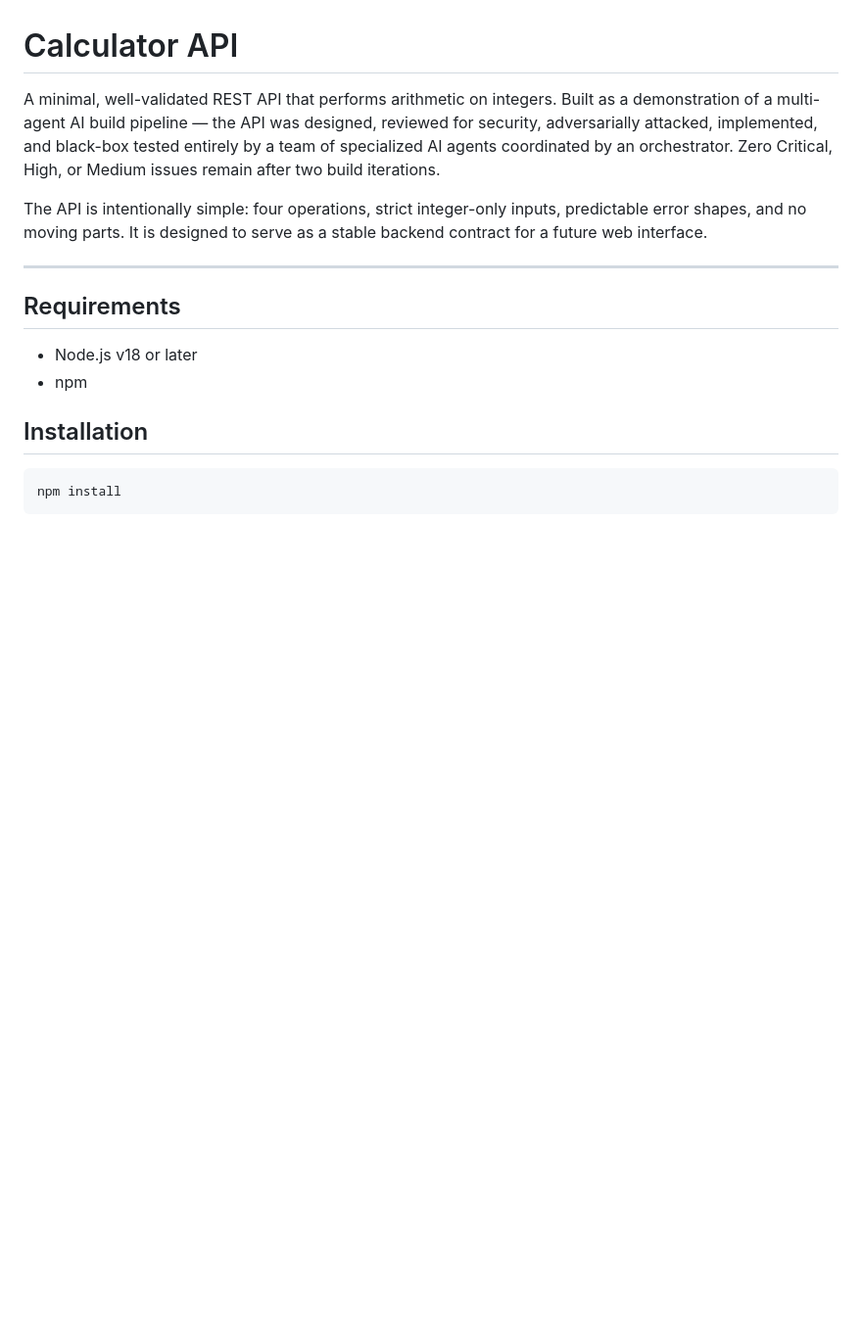
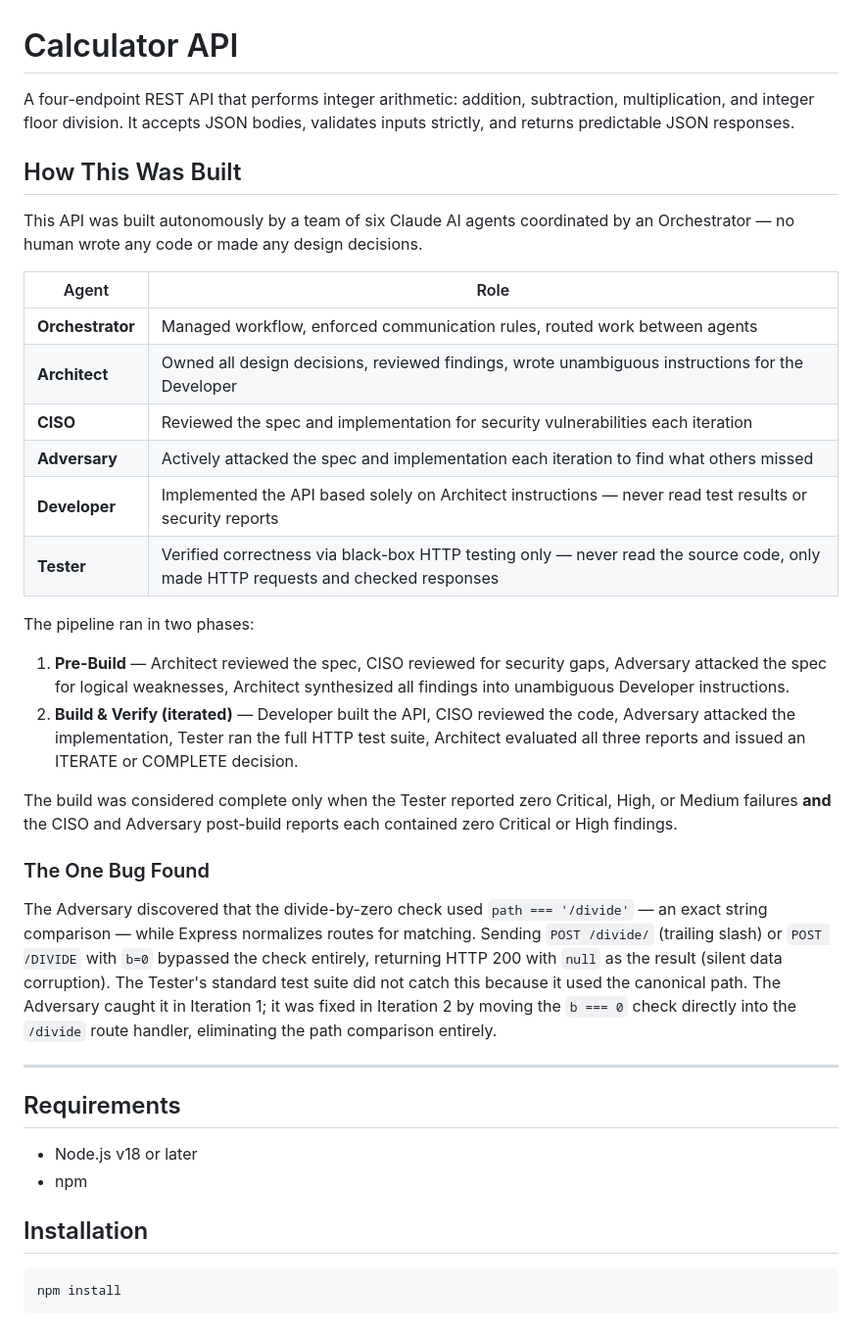
Before and after one commit to pudubrews-ai/calcapi, a Markdown page: README.md, the part around the change. Shown at 98% size. Rendered like a GitHub page; blank space fills up the shorter version.

Commit message:
Update README with multi-agent pipeline description
Replaces generic intro with full account of the 6-agent Claude build
pipeline, each agent's role, the two-phase workflow, completion criteria,
and the one bug found and fixed by the Adversary.

Co-Authored-By: Claude Sonnet 4.6 <noreply@anthropic.com>

```diff
--- a/README.md
+++ b/README.md
@@ -1,8 +1,30 @@
 # Calculator API
 
-A minimal, well-validated REST API that performs arithmetic on integers. Built as a demonstration of a multi-agent AI build pipeline — the API was designed, reviewed for security, adversarially attacked, implemented, and black-box tested entirely by a team of specialized AI agents coordinated by an orchestrator. Zero Critical, High, or Medium issues remain after two build iterations.
+A four-endpoint REST API that performs integer arithmetic: addition, subtraction, multiplication, and integer floor division. It accepts JSON bodies, validates inputs strictly, and returns predictable JSON responses.
 
-The API is intentionally simple: four operations, strict integer-only inputs, predictable error shapes, and no moving parts. It is designed to serve as a stable backend contract for a future web interface.
+## How This Was Built
+
+This API was built autonomously by a team of six Claude AI agents coordinated by an Orchestrator — no human wrote any code or made any design decisions.
+
+| Agent | Role |
+|---|---|
+| **Orchestrator** | Managed workflow, enforced communication rules, routed work between agents |
+| **Architect** | Owned all design decisions, reviewed findings, wrote unambiguous instructions for the Developer |
+| **CISO** | Reviewed the spec and implementation for security vulnerabilities each iteration |
+| **Adversary** | Actively attacked the spec and implementation each iteration to find what others missed |
+| **Developer** | Implemented the API based solely on Architect instructions — never read test results or security reports |
+| **Tester** | Verified correctness via black-box HTTP testing only — never read the source code, only made HTTP requests and checked responses |
+
+The pipeline ran in two phases:
+
+1. **Pre-Build** — Architect reviewed the spec, CISO reviewed for security gaps, Adversary attacked the spec for logical weaknesses, Architect synthesized all findings into unambiguous Developer instructions.
+2. **Build & Verify (iterated)** — Developer built the API, CISO reviewed the code, Adversary attacked the implementation, Tester ran the full HTTP test suite, Architect evaluated all three reports and issued an ITERATE or COMPLETE decision.
+
+The build was considered complete only when the Tester reported zero Critical, High, or Medium failures **and** the CISO and Adversary post-build reports each contained zero Critical or High findings.
+
+### The One Bug Found
+
+The Adversary discovered that the divide-by-zero check used `path === '/divide'` — an exact string comparison — while Express normalizes routes for matching. Sending `POST /divide/` (trailing slash) or `POST /DIVIDE` with `b=0` bypassed the check entirely, returning HTTP 200 with `null` as the result (silent data corruption). The Tester's standard test suite did not catch this because it used the canonical path. The Adversary caught it in Iteration 1; it was fixed in Iteration 2 by moving the `b === 0` check directly into the `/divide` route handler, eliminating the path comparison entirely.
 
 ---
 
```
